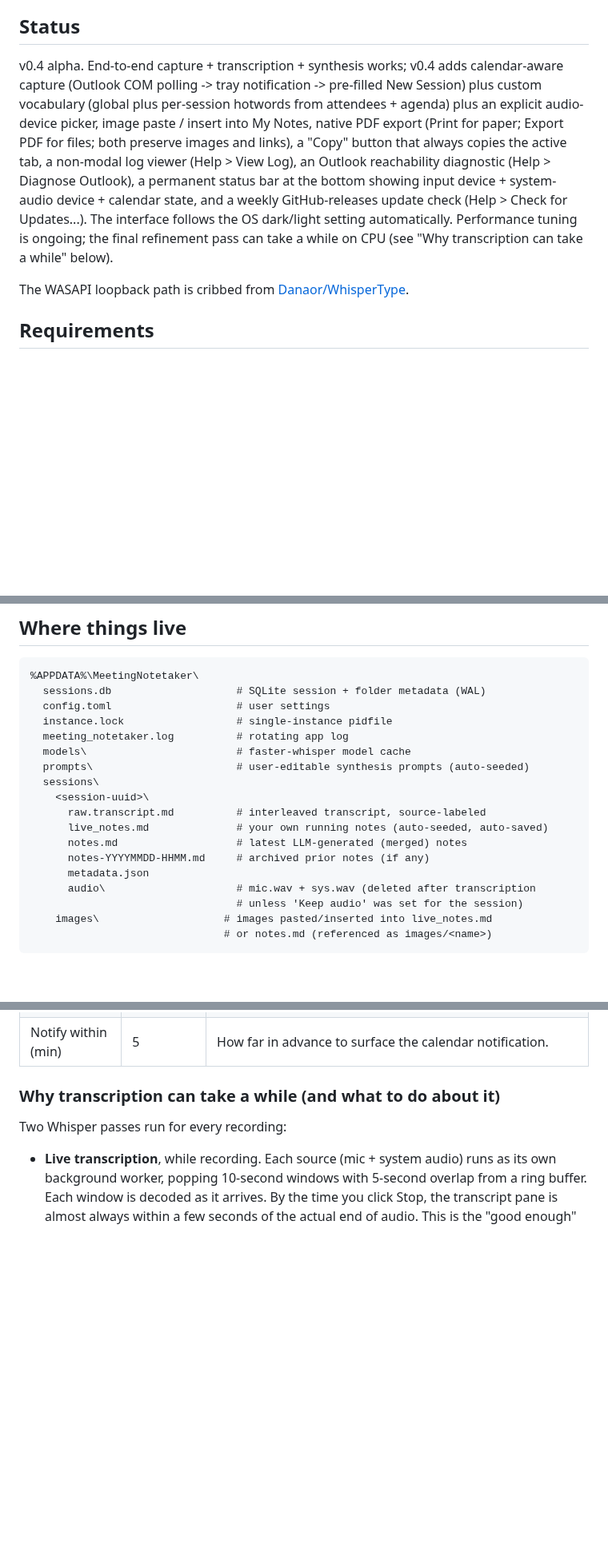
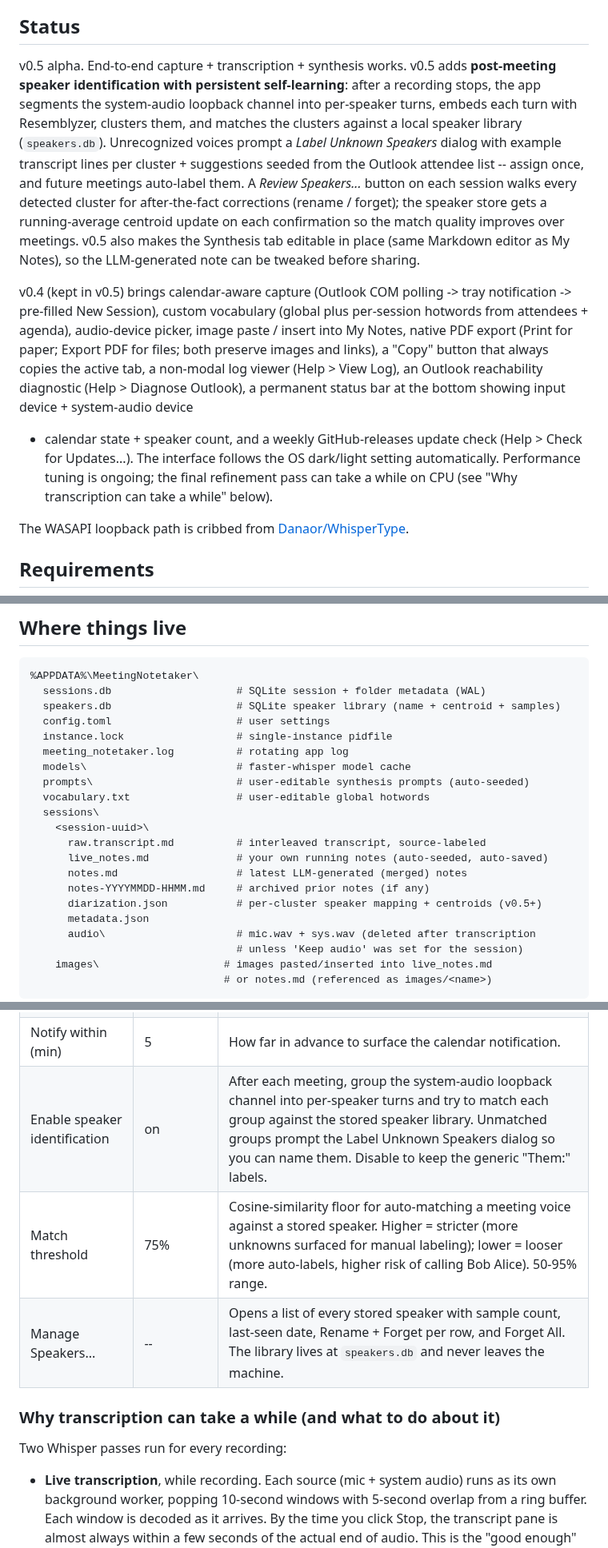
Before and after one commit to aarondodd/meeting-notetaker, a Markdown page: README.md, 3 parts joined by grey strips. Shown at 80% size. Rendered like a GitHub page; blank space fills up the shorter version.

````diff
--- a/README.md
+++ b/README.md
@@ -139,21 +168,36 @@ hand-off.
 
 ## Status
 
-v0.4 alpha. End-to-end capture + transcription + synthesis works;
-v0.4 adds calendar-aware capture (Outlook COM polling -> tray
-notification -> pre-filled New Session) plus custom vocabulary (global
-plus per-session hotwords from attendees + agenda) plus an explicit
-audio-device picker, image paste / insert into My Notes, native PDF
-export (Print for paper; Export PDF for files; both preserve images
-and links), a "Copy" button that always copies the active tab, a
-non-modal log viewer (Help > View Log), an Outlook reachability
-diagnostic (Help > Diagnose Outlook), a permanent status bar at the
-bottom showing input device + system-audio device + calendar state,
-and a weekly GitHub-releases update check (Help > Check for
-Updates...). The interface follows the OS dark/light setting
-automatically. Performance tuning is ongoing; the final refinement
-pass can take a while on CPU (see "Why transcription can take a
-while" below).
+v0.5 alpha. End-to-end capture + transcription + synthesis works.
+v0.5 adds **post-meeting speaker identification with persistent
+self-learning**: after a recording stops, the app segments the
+system-audio loopback channel into per-speaker turns, embeds each
+turn with Resemblyzer, clusters them, and matches the clusters
+against a local speaker library (`speakers.db`). Unrecognized voices
+prompt a *Label Unknown Speakers* dialog with example transcript
+lines per cluster + suggestions seeded from the Outlook attendee
+list -- assign once, and future meetings auto-label them. A *Review
+Speakers...* button on each session walks every detected cluster
+for after-the-fact corrections (rename / forget); the speaker store
+gets a running-average centroid update on each confirmation so the
+match quality improves over meetings. v0.5 also makes the Synthesis
+tab editable in place (same Markdown editor as My Notes), so the
+LLM-generated note can be tweaked before sharing.
+
+v0.4 (kept in v0.5) brings calendar-aware capture (Outlook COM
+polling -> tray notification -> pre-filled New Session), custom
+vocabulary (global plus per-session hotwords from attendees +
+agenda), audio-device picker, image paste / insert into My Notes,
+native PDF export (Print for paper; Export PDF for files; both
+preserve images and links), a "Copy" button that always copies the
+active tab, a non-modal log viewer (Help > View Log), an Outlook
+reachability diagnostic (Help > Diagnose Outlook), a permanent
+status bar at the bottom showing input device + system-audio device
++ calendar state + speaker count, and a weekly GitHub-releases
+update check (Help > Check for Updates...). The interface follows
+the OS dark/light setting automatically. Performance tuning is
+ongoing; the final refinement pass can take a while on CPU (see
+"Why transcription can take a while" below).
 
 The WASAPI loopback path is cribbed from
 [Danaor/WhisperType](https://github.com/Danaor/WhisperType).
@@ -302,17 +346,20 @@ delete the session.
 ```
 %APPDATA%\MeetingNotetaker\
   sessions.db                    # SQLite session + folder metadata (WAL)
+  speakers.db                    # SQLite speaker library (name + centroid + samples)
   config.toml                    # user settings
   instance.lock                  # single-instance pidfile
   meeting_notetaker.log          # rotating app log
   models\                        # faster-whisper model cache
   prompts\                       # user-editable synthesis prompts (auto-seeded)
+  vocabulary.txt                 # user-editable global hotwords
   sessions\
     <session-uuid>\
       raw.transcript.md          # interleaved transcript, source-labeled
       live_notes.md              # your own running notes (auto-seeded, auto-saved)
       notes.md                   # latest LLM-generated (merged) notes
       notes-YYYYMMDD-HHMM.md     # archived prior notes (if any)
+      diarization.json           # per-cluster speaker mapping + centroids (v0.5+)
       metadata.json
       audio\                     # mic.wav + sys.wav (deleted after transcription
                                  # unless 'Keep audio' was set for the session)
@@ -370,6 +417,9 @@ these are also editable directly in `config.toml`.
 | Custom vocabulary | (empty) | One phrase per line in `vocabulary.txt`. Biases the transcriber toward proper nouns and corporate terms it would otherwise mis-hear ("Plantronics", "EDAPA-737", "Snowflake Cortex"). Per-session hotwords are also auto-derived from your `# Attendees` block and the agenda body when present. |
 | Watch Outlook calendar | off | Poll Outlook for upcoming meetings and pop a tray notification a few minutes before each one starts. Click the notification to open New Session with the meeting subject, attendees, and agenda pre-filled. Recording is never started automatically. Windows + Outlook only. |
 | Notify within (min) | 5 | How far in advance to surface the calendar notification. |
+| Enable speaker identification | on | After each meeting, group the system-audio loopback channel into per-speaker turns and try to match each group against the stored speaker library. Unmatched groups prompt the Label Unknown Speakers dialog so you can name them. Disable to keep the generic "Them:" labels. |
+| Match threshold | 75% | Cosine-similarity floor for auto-matching a meeting voice against a stored speaker. Higher = stricter (more unknowns surfaced for manual labeling); lower = looser (more auto-labels, higher risk of calling Bob Alice). 50-95% range. |
+| Manage Speakers... | -- | Opens a list of every stored speaker with sample count, last-seen date, Rename + Forget per row, and Forget All. The library lives at `speakers.db` and never leaves the machine. |
 
 ### Why transcription can take a while (and what to do about it)
 
````
Also changed, not shown: other parts of README.md (+78 -9 lines), docs/screenshots/12-dialog-label-unknown-speakers.png (added), docs/screenshots/13-dialog-review-speakers.png (added), docs/screenshots/14-dialog-manage-speakers.png (added), 1 other file.
